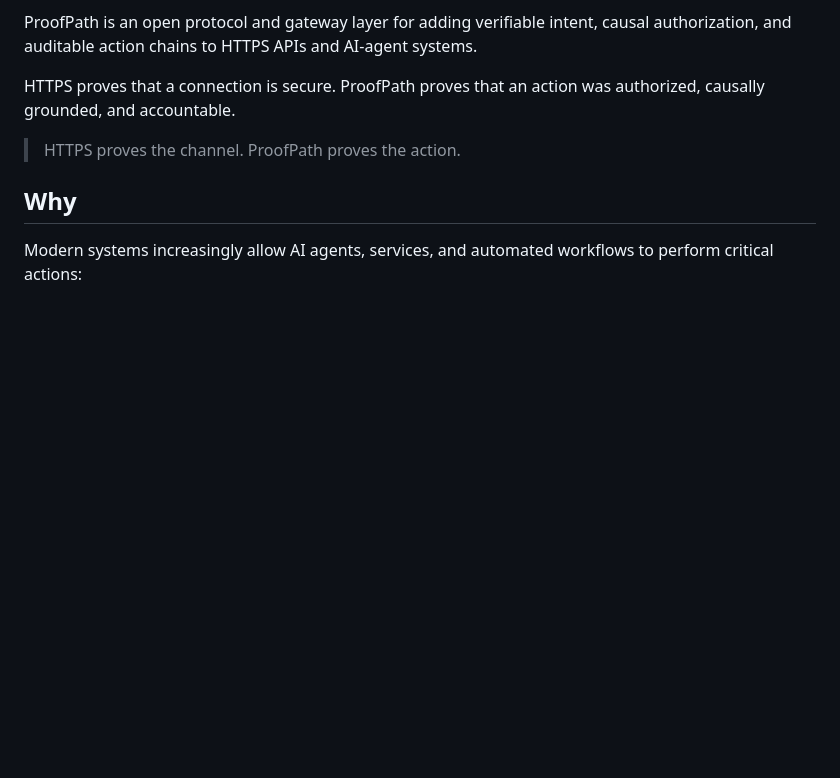
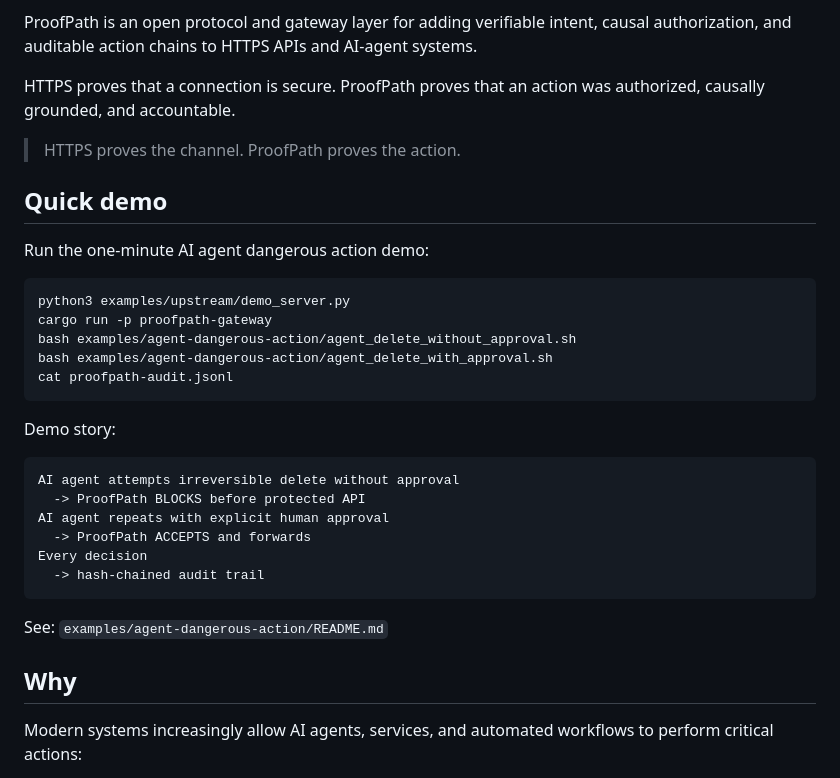
Before and after one commit to safal207/ProofPath, a Markdown page: README.md, the part around the change. Rendered like a GitHub page; blank space fills up the shorter version.

Commit message:
Link AI agent dangerous action demo

````diff
--- a/README.md
+++ b/README.md
@@ -11,6 +11,31 @@ ProofPath is an open protocol and gateway layer for adding verifiable intent, ca
 HTTPS proves that a connection is secure. ProofPath proves that an action was authorized, causally grounded, and accountable.
 
 > HTTPS proves the channel. ProofPath proves the action.
+
+## Quick demo
+
+Run the one-minute AI agent dangerous action demo:
+
+```bash
+python3 examples/upstream/demo_server.py
+cargo run -p proofpath-gateway
+bash examples/agent-dangerous-action/agent_delete_without_approval.sh
+bash examples/agent-dangerous-action/agent_delete_with_approval.sh
+cat proofpath-audit.jsonl
+```
+
+Demo story:
+
+```text
+AI agent attempts irreversible delete without approval
+  -> ProofPath BLOCKS before protected API
+AI agent repeats with explicit human approval
+  -> ProofPath ACCEPTS and forwards
+Every decision
+  -> hash-chained audit trail
+```
+
+See: `examples/agent-dangerous-action/README.md`
 
 ## Why
 
````
